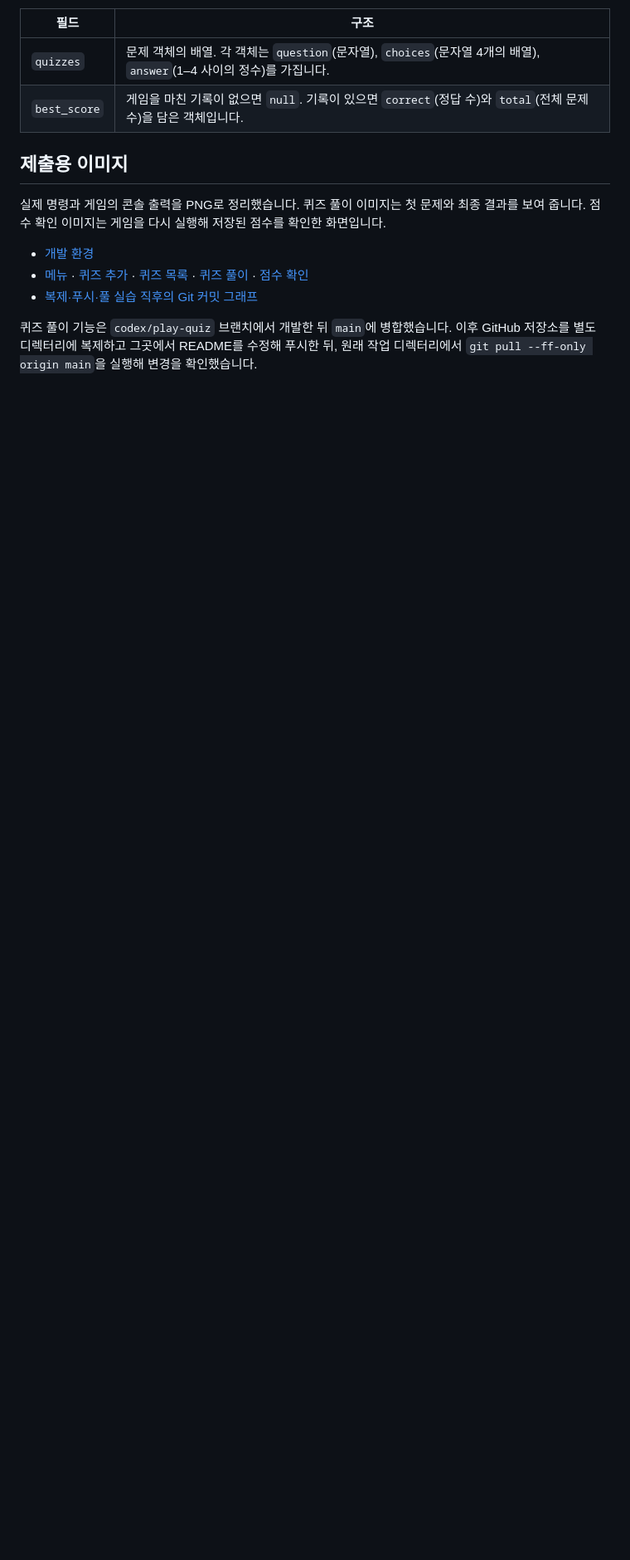
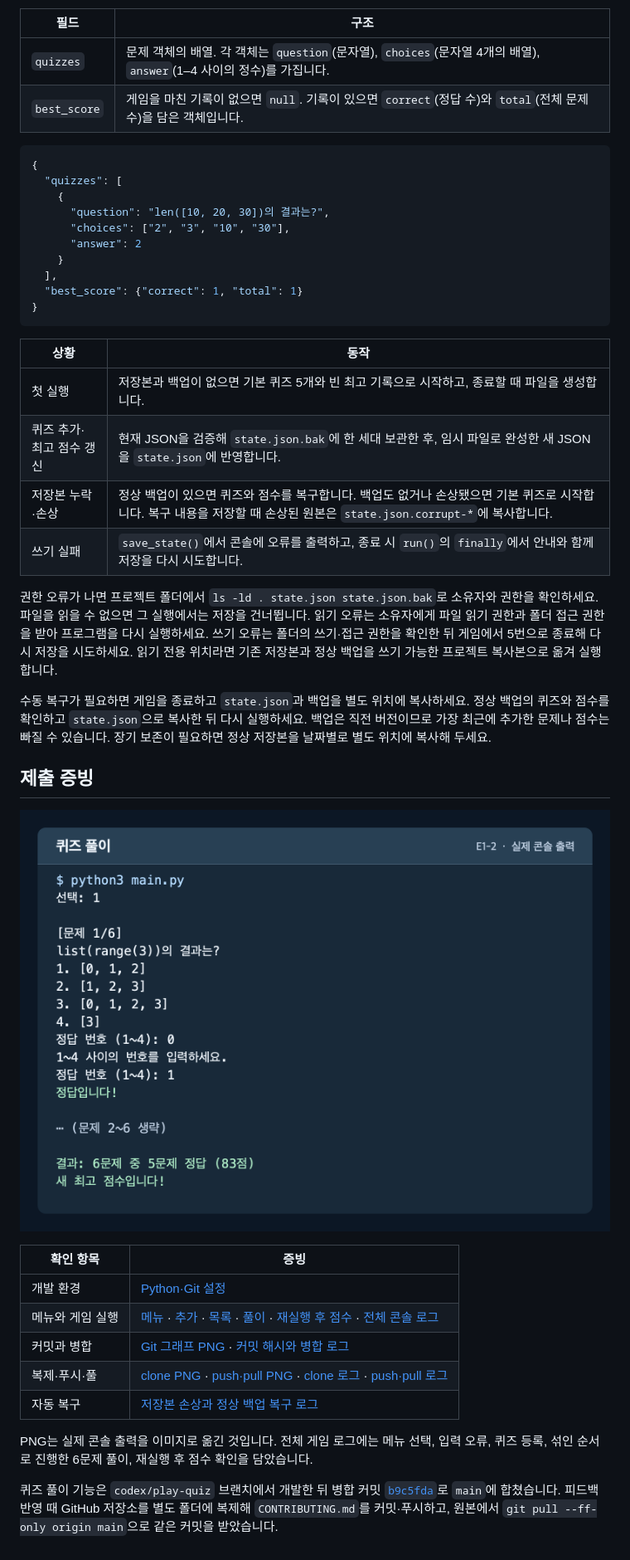
Before and after one commit to javapv1887/e1-2-quiz-game, a Markdown page: README.md, the part around one of its changes. Shown at 83% size. Drawn GitHub-style; pictures changed too: docs/screenshots/play.png; blank space fills up the shorter version.

````diff
--- a/README.md
+++ b/README.md
@@ -57,12 +81,42 @@ python3 main.py
 | `quizzes` | 문제 객체의 배열. 각 객체는 `question`(문자열), `choices`(문자열 4개의 배열), `answer`(1–4 사이의 정수)를 가집니다. |
 | `best_score` | 게임을 마친 기록이 없으면 `null`. 기록이 있으면 `correct`(정답 수)와 `total`(전체 문제 수)을 담은 객체입니다. |
 
-## 제출용 이미지
+```json
+{
+  "quizzes": [
+    {
+      "question": "len([10, 20, 30])의 결과는?",
+      "choices": ["2", "3", "10", "30"],
+      "answer": 2
+    }
+  ],
+  "best_score": {"correct": 1, "total": 1}
+}
+```
 
-실제 명령과 게임의 콘솔 출력을 PNG로 정리했습니다. 퀴즈 풀이 이미지는 첫 문제와 최종 결과를 보여 줍니다. 점수 확인 이미지는 게임을 다시 실행해 저장된 점수를 확인한 화면입니다.
+| 상황 | 동작 |
+| --- | --- |
+| 첫 실행 | 저장본과 백업이 없으면 기본 퀴즈 5개와 빈 최고 기록으로 시작하고, 종료할 때 파일을 생성합니다. |
+| 퀴즈 추가·최고 점수 갱신 | 현재 JSON을 검증해 `state.json.bak`에 한 세대 보관한 후, 임시 파일로 완성한 새 JSON을 `state.json`에 반영합니다. |
+| 저장본 누락·손상 | 정상 백업이 있으면 퀴즈와 점수를 복구합니다. 백업도 없거나 손상됐으면 기본 퀴즈로 시작합니다. 복구 내용을 저장할 때 손상된 원본은 `state.json.corrupt-*`에 복사합니다. |
+| 쓰기 실패 | `save_state()`에서 콘솔에 오류를 출력하고, 종료 시 `run()`의 `finally`에서 안내와 함께 저장을 다시 시도합니다. |
 
-- [개발 환경](docs/screenshots/environment.png)
-- [메뉴](docs/screenshots/menu.png) · [퀴즈 추가](docs/screenshots/add_quiz.png) · [퀴즈 목록](docs/screenshots/list_quizzes.png) · [퀴즈 풀이](docs/screenshots/play.png) · [점수 확인](docs/screenshots/score.png)
-- [복제·푸시·풀 실습 직후의 Git 커밋 그래프](docs/screenshots/git_log.png)
+권한 오류가 나면 프로젝트 폴더에서 `ls -ld . state.json state.json.bak`로 소유자와 권한을 확인하세요. 파일을 읽을 수 없으면 그 실행에서는 저장을 건너뜁니다. 읽기 오류는 소유자에게 파일 읽기 권한과 폴더 접근 권한을 받아 프로그램을 다시 실행하세요. 쓰기 오류는 폴더의 쓰기·접근 권한을 확인한 뒤 게임에서 5번으로 종료해 다시 저장을 시도하세요. 읽기 전용 위치라면 기존 저장본과 정상 백업을 쓰기 가능한 프로젝트 복사본으로 옮겨 실행합니다.
 
-퀴즈 풀이 기능은 `codex/play-quiz` 브랜치에서 개발한 뒤 `main`에 병합했습니다. 이후 GitHub 저장소를 별도 디렉터리에 복제하고 그곳에서 README를 수정해 푸시한 뒤, 원래 작업 디렉터리에서 `git pull --ff-only origin main`을 실행해 변경을 확인했습니다.
+수동 복구가 필요하면 게임을 종료하고 `state.json`과 백업을 별도 위치에 복사하세요. 정상 백업의 퀴즈와 점수를 확인하고 `state.json`으로 복사한 뒤 다시 실행하세요. 백업은 직전 버전이므로 가장 최근에 추가한 문제나 점수는 빠질 수 있습니다. 장기 보존이 필요하면 정상 저장본을 날짜별로 별도 위치에 복사해 두세요.
+
+## 제출 증빙
+
+![퀴즈 풀이 화면](docs/screenshots/play.png)
+
+| 확인 항목 | 증빙 |
+| --- | --- |
+| 개발 환경 | [Python·Git 설정](docs/screenshots/environment.png) |
+| 메뉴와 게임 실행 | [메뉴](docs/screenshots/menu.png) · [추가](docs/screenshots/add_quiz.png) · [목록](docs/screenshots/list_quizzes.png) · [풀이](docs/screenshots/play.png) · [재실행 후 점수](docs/screenshots/score.png) · [전체 콘솔 로그](docs/logs/game.txt) |
+| 커밋과 병합 | [Git 그래프 PNG](docs/screenshots/git_log.png) · [커밋 해시와 병합 로그](docs/logs/git_graph.txt) |
+| 복제·푸시·풀 | [clone PNG](docs/screenshots/git_clone.png) · [push·pull PNG](docs/screenshots/git_pull.png) · [clone 로그](docs/logs/git_clone.txt) · [push·pull 로그](docs/logs/git_pull.txt) |
+| 자동 복구 | [저장본 손상과 정상 백업 복구 로그](docs/logs/recovery.txt) |
+
+PNG는 실제 콘솔 출력을 이미지로 옮긴 것입니다. 전체 게임 로그에는 메뉴 선택, 입력 오류, 퀴즈 등록, 섞인 순서로 진행한 6문제 풀이, 재실행 후 점수 확인을 담았습니다.
+
+퀴즈 풀이 기능은 `codex/play-quiz` 브랜치에서 개발한 뒤 병합 커밋 [`b9c5fda`](https://github.com/javapv1887/e1-2-quiz-game/commit/b9c5fda)로 `main`에 합쳤습니다. 피드백 반영 때 GitHub 저장소를 별도 폴더에 복제해 `CONTRIBUTING.md`를 커밋·푸시하고, 원본에서 `git pull --ff-only origin main`으로 같은 커밋을 받았습니다.
````
Also changed, not shown: other parts of README.md (+30 -6 lines), docs/performance.md (added, +28 -0 lines), docs/screenshots/git_clone.png (added), docs/screenshots/git_log.png, docs/screenshots/git_pull.png (added), 5 other files.
